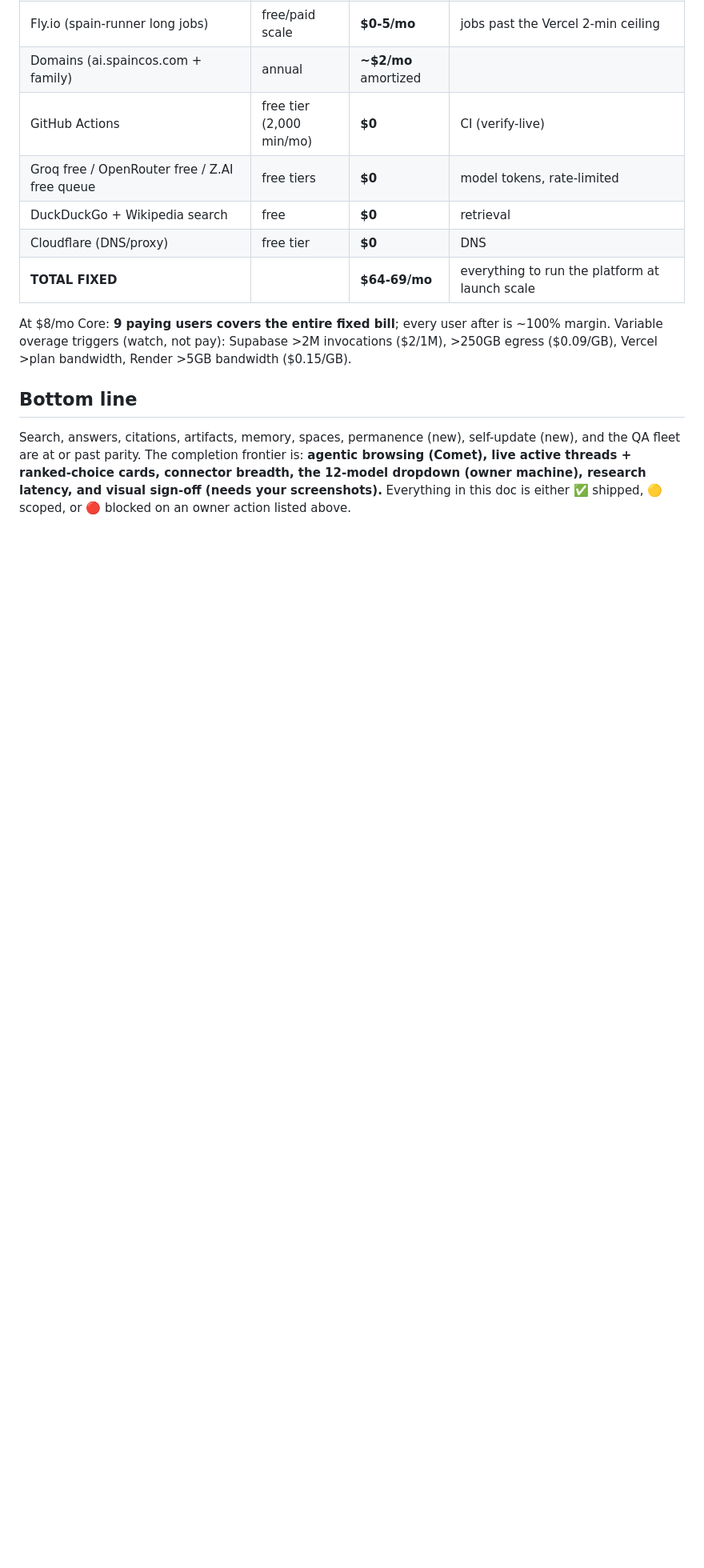
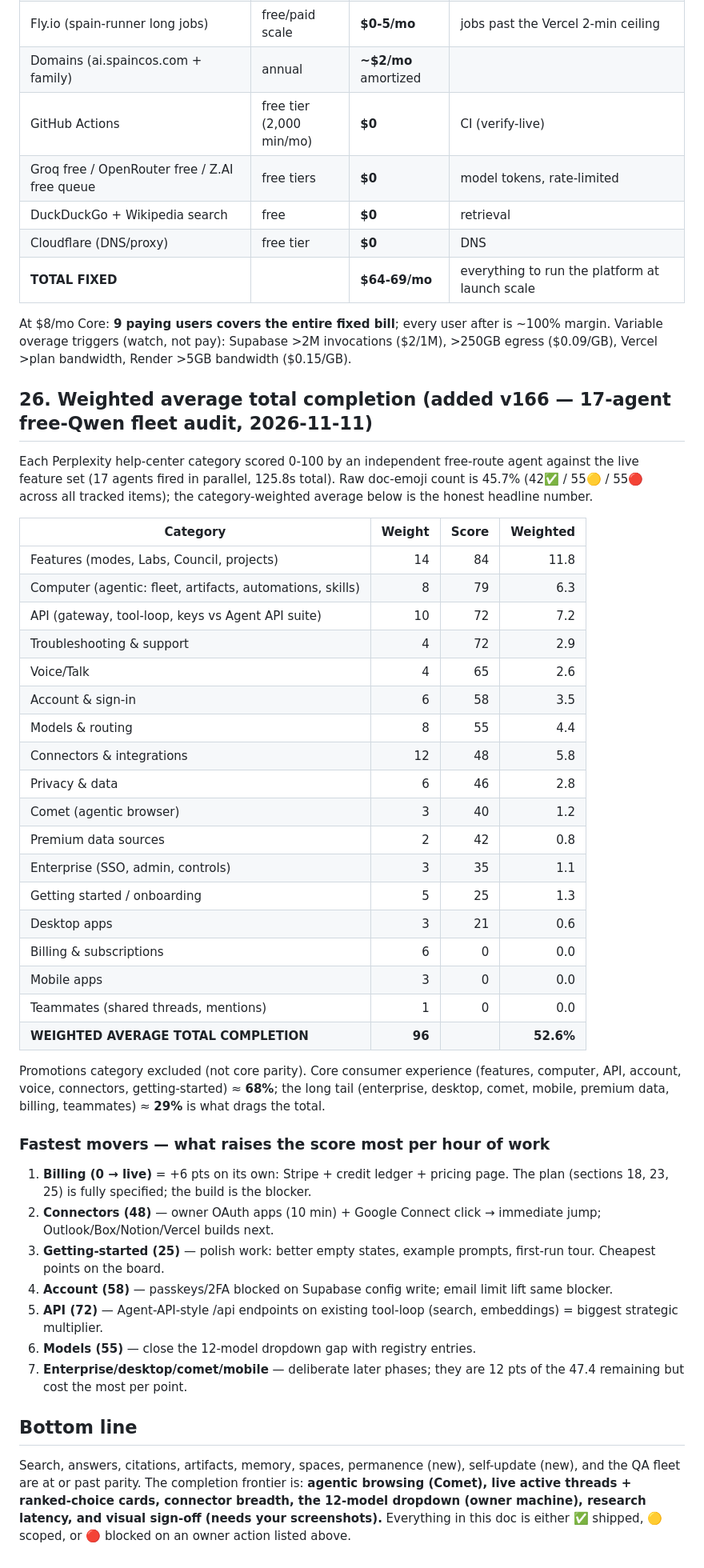
Before and after one commit to rentspire-bspain/ai-gateway-site, a Markdown page: qa-reports/parity-status-2026-11-11-v166.md, the part around the change. Shown at 80% size. GitHub-like rendering; blank space fills up the shorter version.

Commit message:
docs(v166): weighted average total completion — 17-category fleet-audited scorecard (section 26)
Co-authored-by: Perplexity <noreply@perplexity.ai>

```diff
--- a/qa-reports/parity-status-2026-11-11-v166.md
+++ b/qa-reports/parity-status-2026-11-11-v166.md
@@ -594,5 +594,40 @@ Prices per 1M tokens, verified 2026-11-11: [OpenAI](https://developers.openai.co
 
 At $8/mo Core: **9 paying users covers the entire fixed bill**; every user after is ~100% margin. Variable overage triggers (watch, not pay): Supabase >2M invocations ($2/1M), >250GB egress ($0.09/GB), Vercel >plan bandwidth, Render >5GB bandwidth ($0.15/GB).
 
+## 26. Weighted average total completion (added v166 — 17-agent free-Qwen fleet audit, 2026-11-11)
+Each Perplexity help-center category scored 0-100 by an independent free-route agent against the live feature set (17 agents fired in parallel, 125.8s total). Raw doc-emoji count is 45.7% (42✅ / 55🟡 / 55🔴 across all tracked items); the category-weighted average below is the honest headline number.
+
+| Category | Weight | Score | Weighted |
+|---|---:|---:|---:|
+| Features (modes, Labs, Council, projects) | 14 | 84 | 11.8 |
+| Computer (agentic: fleet, artifacts, automations, skills) | 8 | 79 | 6.3 |
+| API (gateway, tool-loop, keys vs Agent API suite) | 10 | 72 | 7.2 |
+| Troubleshooting & support | 4 | 72 | 2.9 |
+| Voice/Talk | 4 | 65 | 2.6 |
+| Account & sign-in | 6 | 58 | 3.5 |
+| Models & routing | 8 | 55 | 4.4 |
+| Connectors & integrations | 12 | 48 | 5.8 |
+| Privacy & data | 6 | 46 | 2.8 |
+| Comet (agentic browser) | 3 | 40 | 1.2 |
+| Premium data sources | 2 | 42 | 0.8 |
+| Enterprise (SSO, admin, controls) | 3 | 35 | 1.1 |
+| Getting started / onboarding | 5 | 25 | 1.3 |
+| Desktop apps | 3 | 21 | 0.6 |
+| Billing & subscriptions | 6 | 0 | 0.0 |
+| Mobile apps | 3 | 0 | 0.0 |
+| Teammates (shared threads, mentions) | 1 | 0 | 0.0 |
+| **WEIGHTED AVERAGE TOTAL COMPLETION** | **96** | | **52.6%** |
+
+Promotions category excluded (not core parity). Core consumer experience (features, computer, API, account, voice, connectors, getting-started) ≈ **68%**; the long tail (enterprise, desktop, comet, mobile, premium data, billing, teammates) ≈ **29%** is what drags the total.
+
+### Fastest movers — what raises the score most per hour of work
+1. **Billing (0 → live)** = +6 pts on its own: Stripe + credit ledger + pricing page. The plan (sections 18, 23, 25) is fully specified; the build is the blocker.
+2. **Connectors (48)** — owner OAuth apps (10 min) + Google Connect click → immediate jump; Outlook/Box/Notion/Vercel builds next.
+3. **Getting-started (25)** — polish work: better empty states, example prompts, first-run tour. Cheapest points on the board.
+4. **Account (58)** — passkeys/2FA blocked on Supabase config write; email limit lift same blocker.
+5. **API (72)** — Agent-API-style /api endpoints on existing tool-loop (search, embeddings) = biggest strategic multiplier.
+6. **Models (55)** — close the 12-model dropdown gap with registry entries.
+7. **Enterprise/desktop/comet/mobile** — deliberate later phases; they are 12 pts of the 47.4 remaining but cost the most per point.
+
 ## Bottom line
 Search, answers, citations, artifacts, memory, spaces, permanence (new), self-update (new), and the QA fleet are at or past parity. The completion frontier is: **agentic browsing (Comet), live active threads + ranked-choice cards, connector breadth, the 12-model dropdown (owner machine), research latency, and visual sign-off (needs your screenshots).** Everything in this doc is either ✅ shipped, 🟡 scoped, or 🔴 blocked on an owner action listed above.
```
